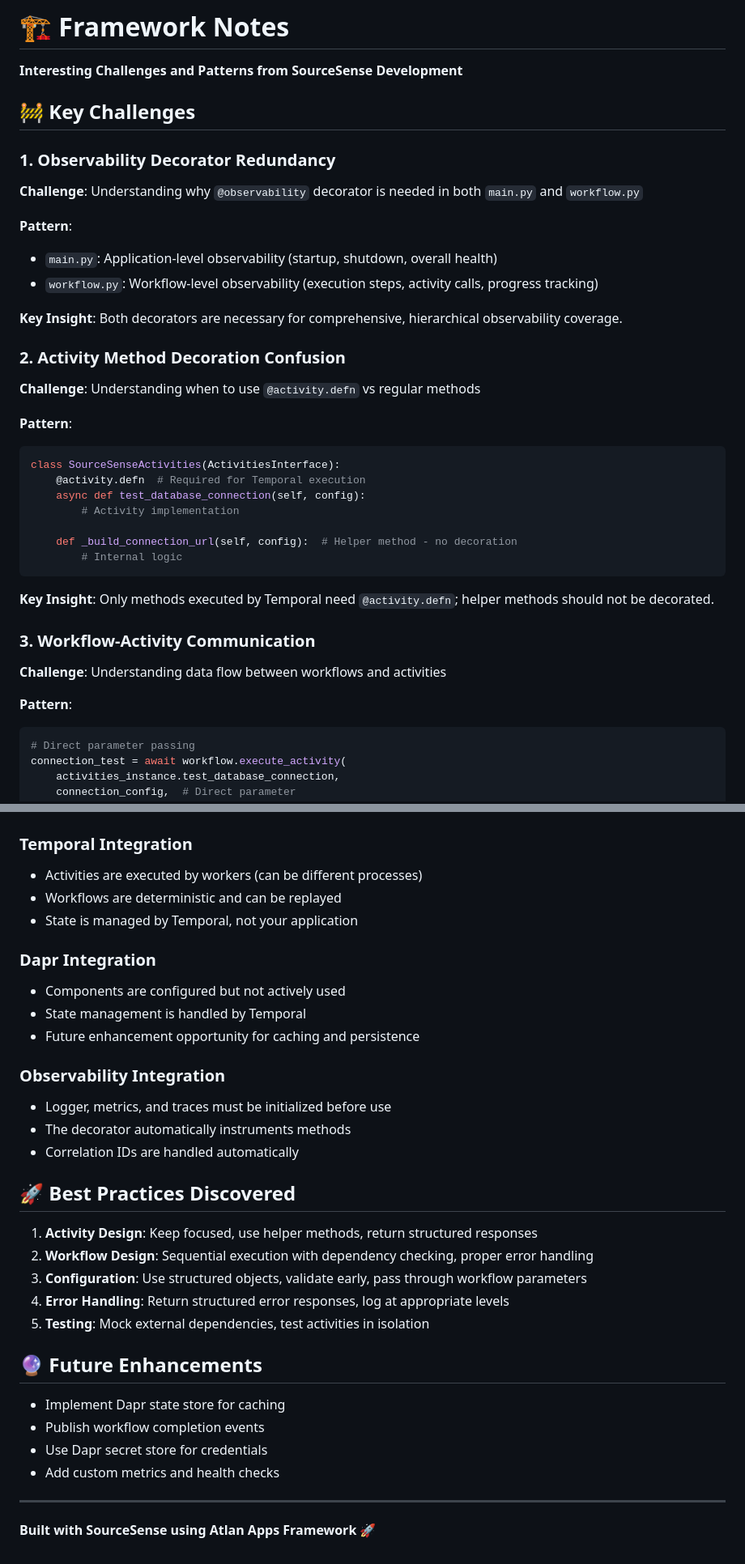
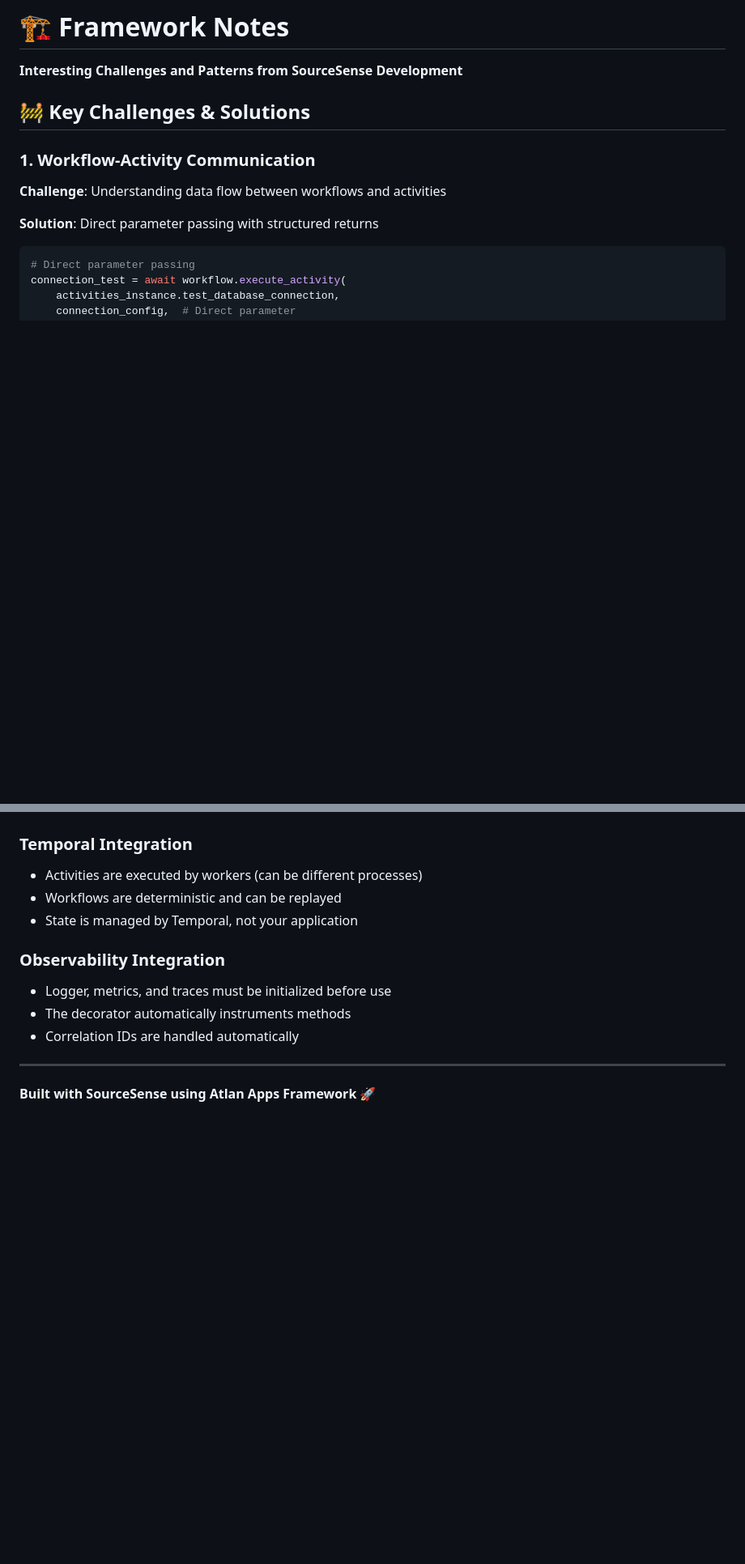
Before and after one commit to siddanth-6365/me-a, a Markdown page: docs/FRAMEWORK_NOTES.md, 2 parts joined by grey strips. Shown at 81% size. GitHub-like rendering; blank space fills up the shorter version.

````diff
--- a/docs/FRAMEWORK_NOTES.md
+++ b/docs/FRAMEWORK_NOTES.md
@@ -2,37 +2,12 @@
 
 **Interesting Challenges and Patterns from SourceSense Development**
 
-## 🚧 **Key Challenges**
+## 🚧 **Key Challenges & Solutions**
 
-### **1. Observability Decorator Redundancy**
-**Challenge**: Understanding why `@observability` decorator is needed in both `main.py` and `workflow.py`
-
-**Pattern**:
-- `main.py`: Application-level observability (startup, shutdown, overall health)
-- `workflow.py`: Workflow-level observability (execution steps, activity calls, progress tracking)
-
-**Key Insight**: Both decorators are necessary for comprehensive, hierarchical observability coverage.
-
-### **2. Activity Method Decoration Confusion**
-**Challenge**: Understanding when to use `@activity.defn` vs regular methods
-
-**Pattern**:
-```python
-class SourceSenseActivities(ActivitiesInterface):
-    @activity.defn  # Required for Temporal execution
-    async def test_database_connection(self, config):
-        # Activity implementation
-
-    def _build_connection_url(self, config):  # Helper method - no decoration
-        # Internal logic
-```
-
-**Key Insight**: Only methods executed by Temporal need `@activity.defn`; helper methods should not be decorated.
-
-### **3. Workflow-Activity Communication**
+### **1. Workflow-Activity Communication**
 **Challenge**: Understanding data flow between workflows and activities
 
-**Pattern**:
+**Solution**: Direct parameter passing with structured returns
 ```python
 # Direct parameter passing
 connection_test = await workflow.execute_activity(
@@ -135,31 +165,11 @@ for schema in schema_metadata.get("schemas", [])[:2]:
 - Workflows are deterministic and can be replayed
 - State is managed by Temporal, not your application
 
-### **Dapr Integration**
-- Components are configured but not actively used
-- State management is handled by Temporal
-- Future enhancement opportunity for caching and persistence
-
 ### **Observability Integration**
 - Logger, metrics, and traces must be initialized before use
 - The decorator automatically instruments methods
 - Correlation IDs are handled automatically
 
-## 🚀 **Best Practices Discovered**
-
-1. **Activity Design**: Keep focused, use helper methods, return structured responses
-2. **Workflow Design**: Sequential execution with dependency checking, proper error handling
-3. **Configuration**: Use structured objects, validate early, pass through workflow parameters
-4. **Error Handling**: Return structured error responses, log at appropriate levels
-5. **Testing**: Mock external dependencies, test activities in isolation
-
-## 🔮 **Future Enhancements**
-
-- Implement Dapr state store for caching
-- Publish workflow completion events
-- Use Dapr secret store for credentials
-- Add custom metrics and health checks
-
 ---
 
 **Built with SourceSense using Atlan Apps Framework** 🚀
````
Also changed, not shown: other parts of docs/FRAMEWORK_NOTES.md (+58 -3 lines), docs/ARCHITECTURE.md (+1 -16 lines).
